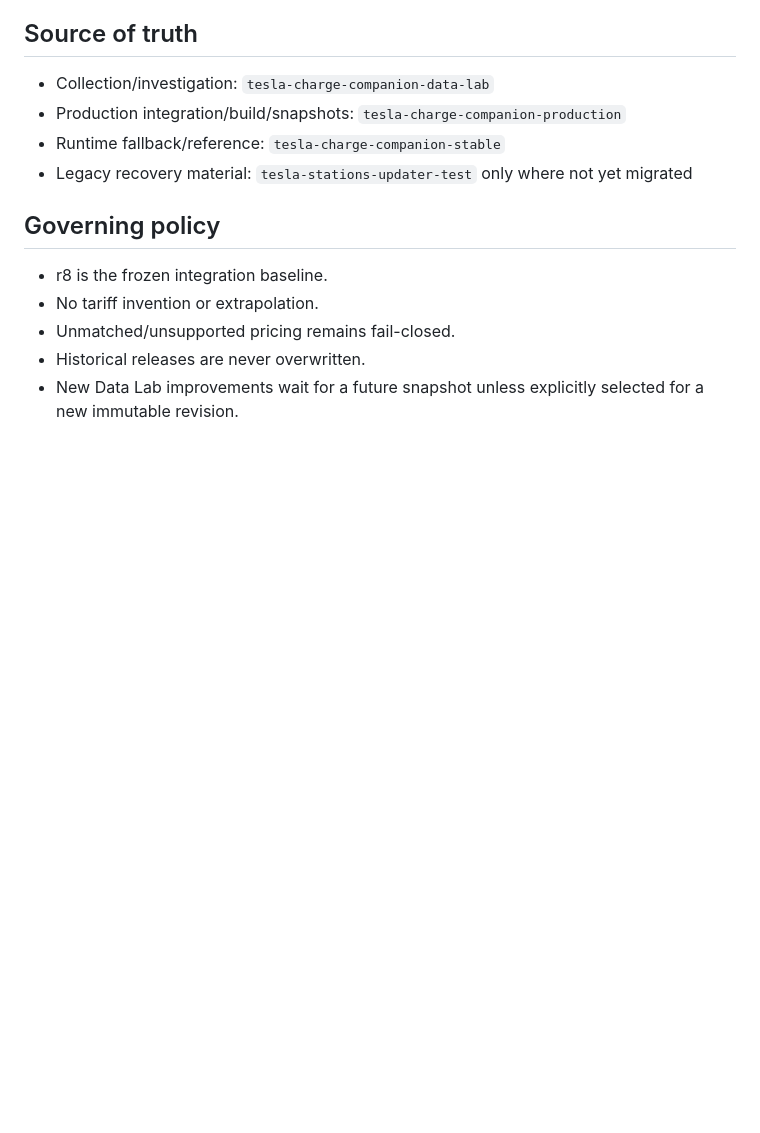
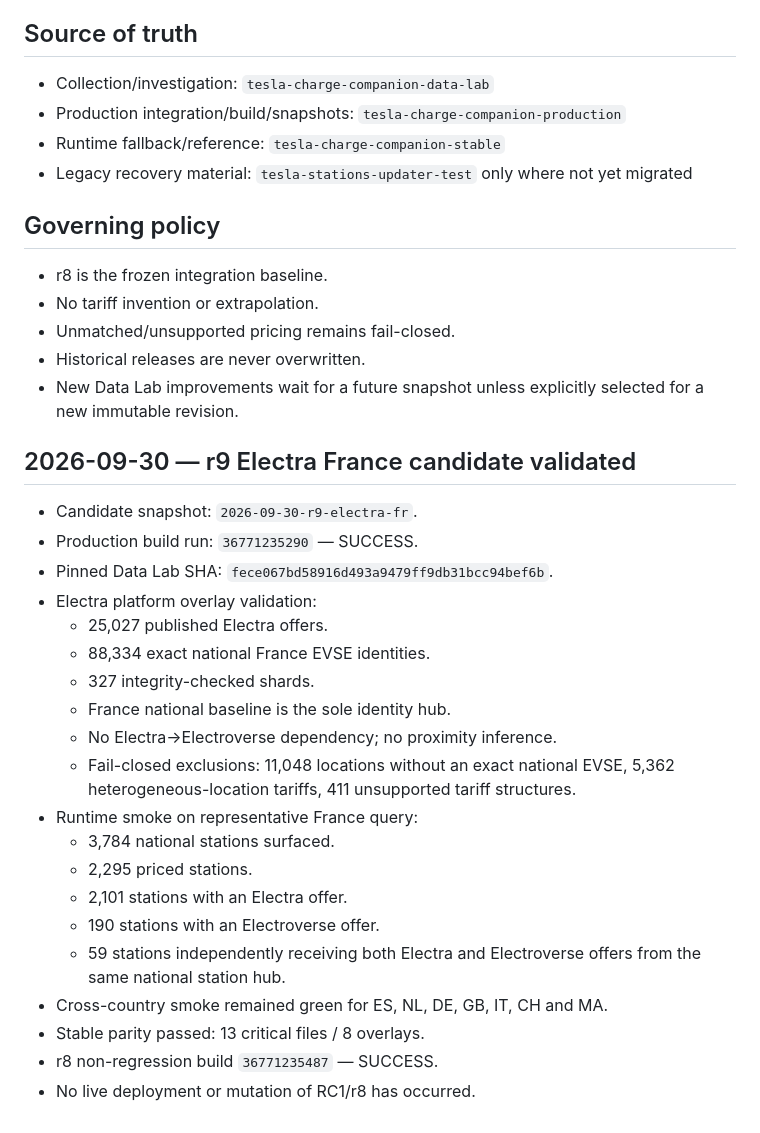
Before and after one commit to yass3705/tesla-charge-companion-production, a Markdown page: docs/STATUS.md, the part around the change. Drawn GitHub-style; blank space fills up the shorter version.

Commit message:
docs: record validated r9 Electra France candidate and independent eMSP overlays

```diff
--- a/docs/STATUS.md
+++ b/docs/STATUS.md
@@ -116,3 +116,27 @@ Cloudflare work is paused. Its configuration and tests are retained for possible
 - Unmatched/unsupported pricing remains fail-closed.
 - Historical releases are never overwritten.
 - New Data Lab improvements wait for a future snapshot unless explicitly selected for a new immutable revision.
+
+
+## 2026-09-30 — r9 Electra France candidate validated
+
+- Candidate snapshot: `2026-09-30-r9-electra-fr`.
+- Production build run: `36771235290` — SUCCESS.
+- Pinned Data Lab SHA: `fece067bd58916d493a9479ff9db31bcc94bef6b`.
+- Electra platform overlay validation:
+  - 25,027 published Electra offers.
+  - 88,334 exact national France EVSE identities.
+  - 327 integrity-checked shards.
+  - France national baseline is the sole identity hub.
+  - No Electra→Electroverse dependency; no proximity inference.
+  - Fail-closed exclusions: 11,048 locations without an exact national EVSE, 5,362 heterogeneous-location tariffs, 411 unsupported tariff structures.
+- Runtime smoke on representative France query:
+  - 3,784 national stations surfaced.
+  - 2,295 priced stations.
+  - 2,101 stations with an Electra offer.
+  - 190 stations with an Electroverse offer.
+  - 59 stations independently receiving both Electra and Electroverse offers from the same national station hub.
+- Cross-country smoke remained green for ES, NL, DE, GB, IT, CH and MA.
+- Stable parity passed: 13 critical files / 8 overlays.
+- r8 non-regression build `36771235487` — SUCCESS.
+- No live deployment or mutation of RC1/r8 has occurred.
```
